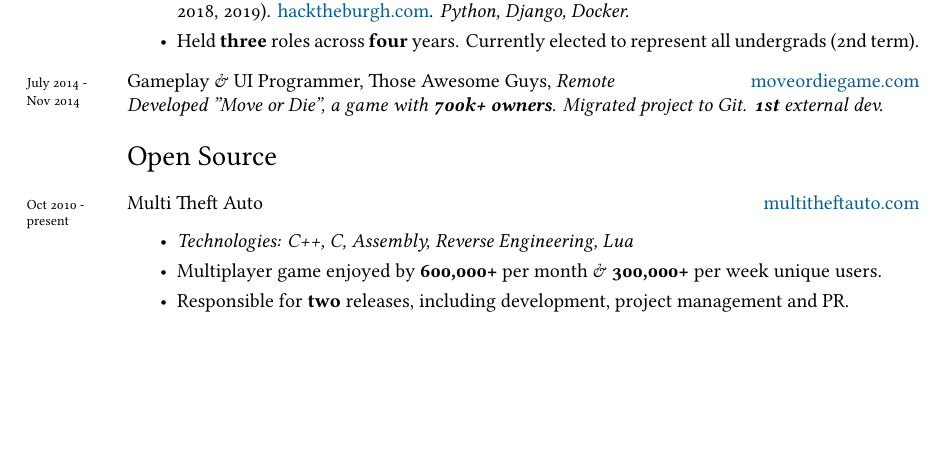
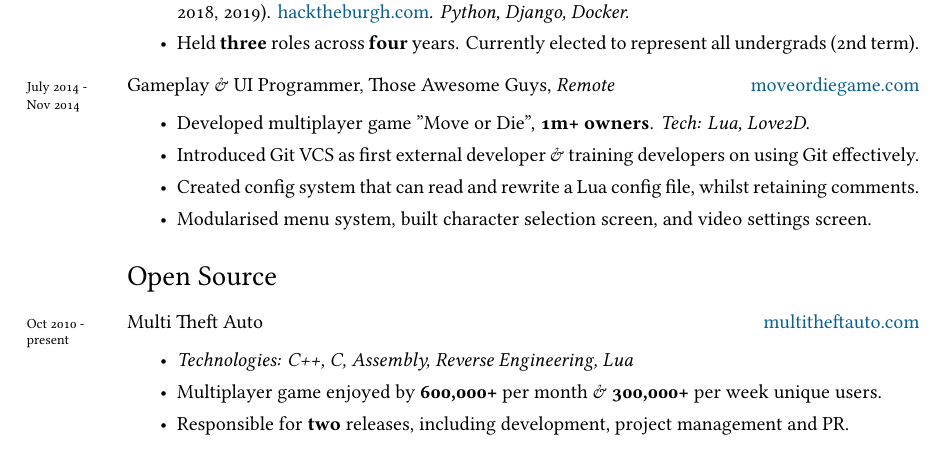
Before and after one commit to qaisjp/cv, a LaTeX CV (cv.tex): part of the page before the commit and part of page 1 of 2 after it, cut so that both start at the same text, the shorter picture padded with empty space. Compiled offline with XeLaTeX; a missing font is replaced by an installed copy or a similar font.

Commit message:
Restructure Move or Die

```diff
--- a/cv.tex
+++ b/cv.tex
@@ -155,10 +155,16 @@
 % \emph{Teach Introduction to Haskell, Intro to Linux, and Intro to Java to a cohort of \textbf{over 300} students.}\\
 
 \years{July 2014 -\\ Nov 2014} Gameplay \& UI Programmer, Those Awesome Guys, \emph{Remote}
-\hfill \href{http://www.moveordiegame.com/}{moveordiegame.com}\\
-\emph{Developed "Move or Die", a game with \textbf{700k+ owners}. Migrated project to Git. \textbf{1st} external dev.}
+\hfill \href{http://www.moveordiegame.com/}{moveordiegame.com}
+\begin{itemize}
+  \itemsep0em
+  \item Developed multiplayer game "Move or Die", \textbf{1m+ owners}. \emph{Tech: Lua, Love2D}.
+  \item Introduced Git VCS as first external developer \& training developers on using Git effectively.
+  \item Created config system that can read and rewrite a Lua config file, whilst retaining comments.
+  \item Modularised menu system, built character selection screen, and video settings screen.
+\end{itemize}
 
-\vspace{-0.5em}
+\vspace{-1em}
 \section*{Open Source}
 % \vspace{-0.5em}
 
```
